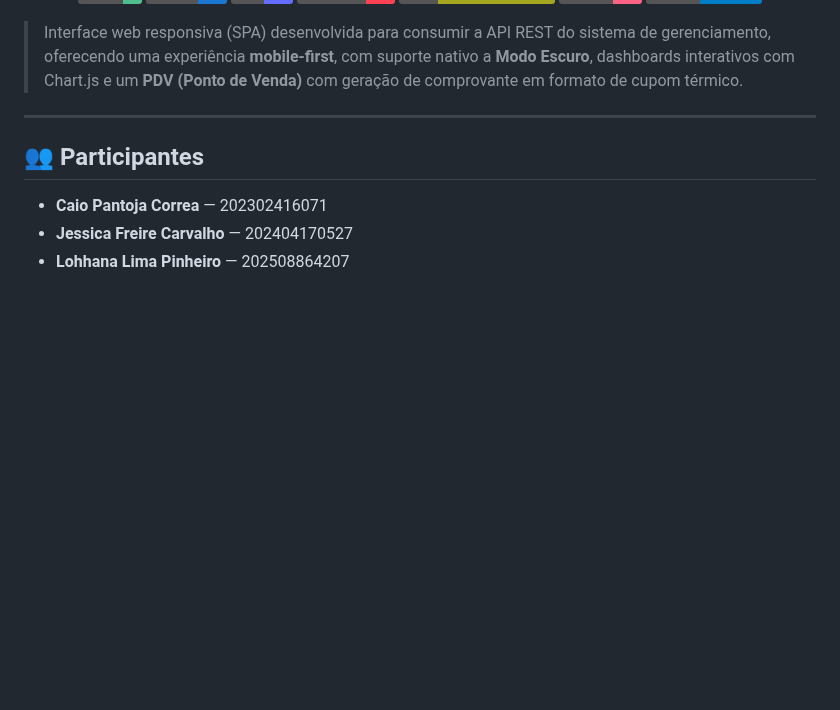
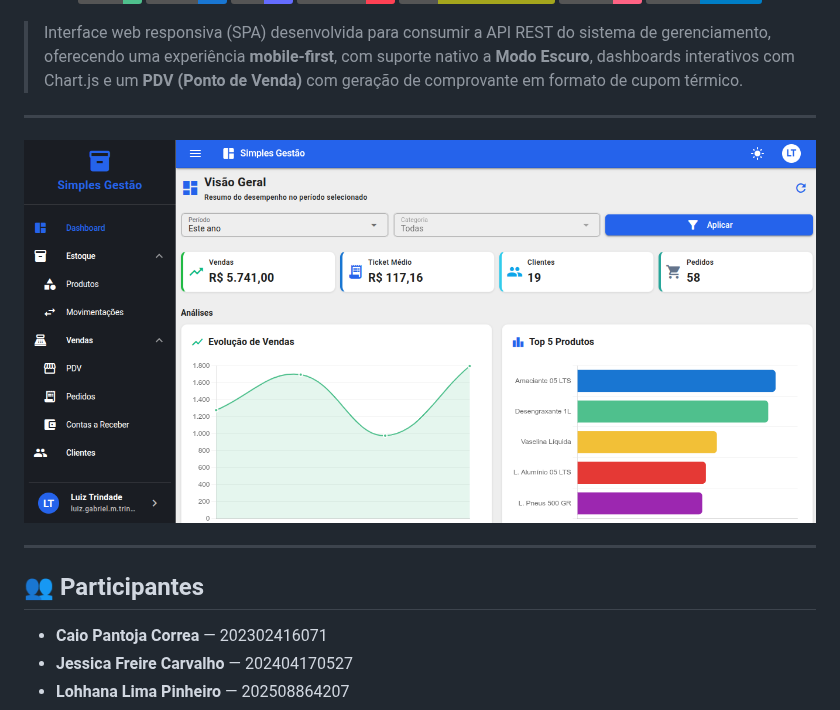
Before and after one commit to Luiz-Trindade/sistema_gerenciamento_frontend, a Markdown page: README.md, the part around the change. Rendered like a GitHub page; pictures changed too: screenshots/dashboard.png (added); badges without logos; blank space fills up the shorter version.

Commit message:
feat: add screenshots

```diff
--- a/README.md
+++ b/README.md
@@ -21,6 +21,10 @@
 </div>
 
 > Interface web responsiva (SPA) desenvolvida para consumir a API REST do sistema de gerenciamento, oferecendo uma experiência **mobile-first**, com suporte nativo a **Modo Escuro**, dashboards interativos com Chart.js e um **PDV (Ponto de Venda)** com geração de comprovante em formato de cupom térmico.
+
+---
+
+![Dashboard](./screenshots/dashboard.png)
 
 ---
 
```
